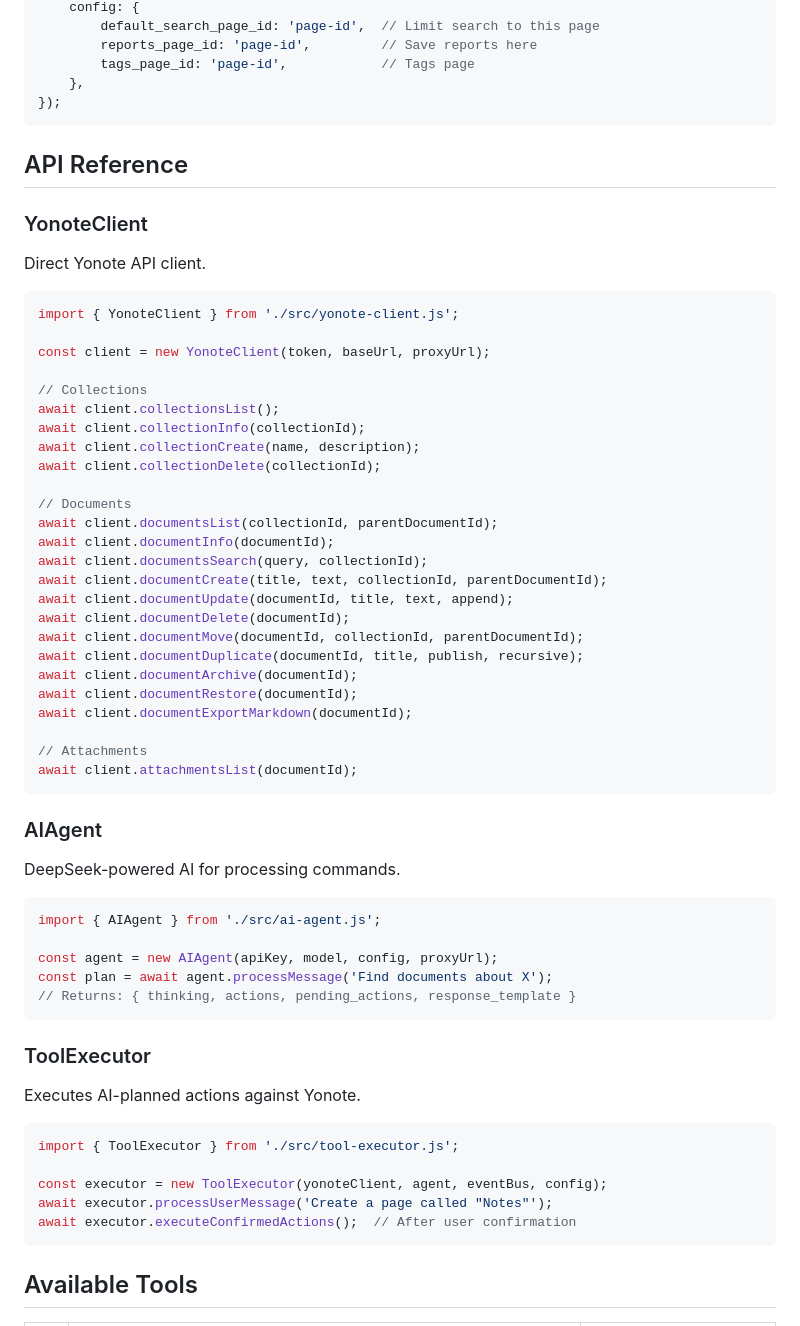
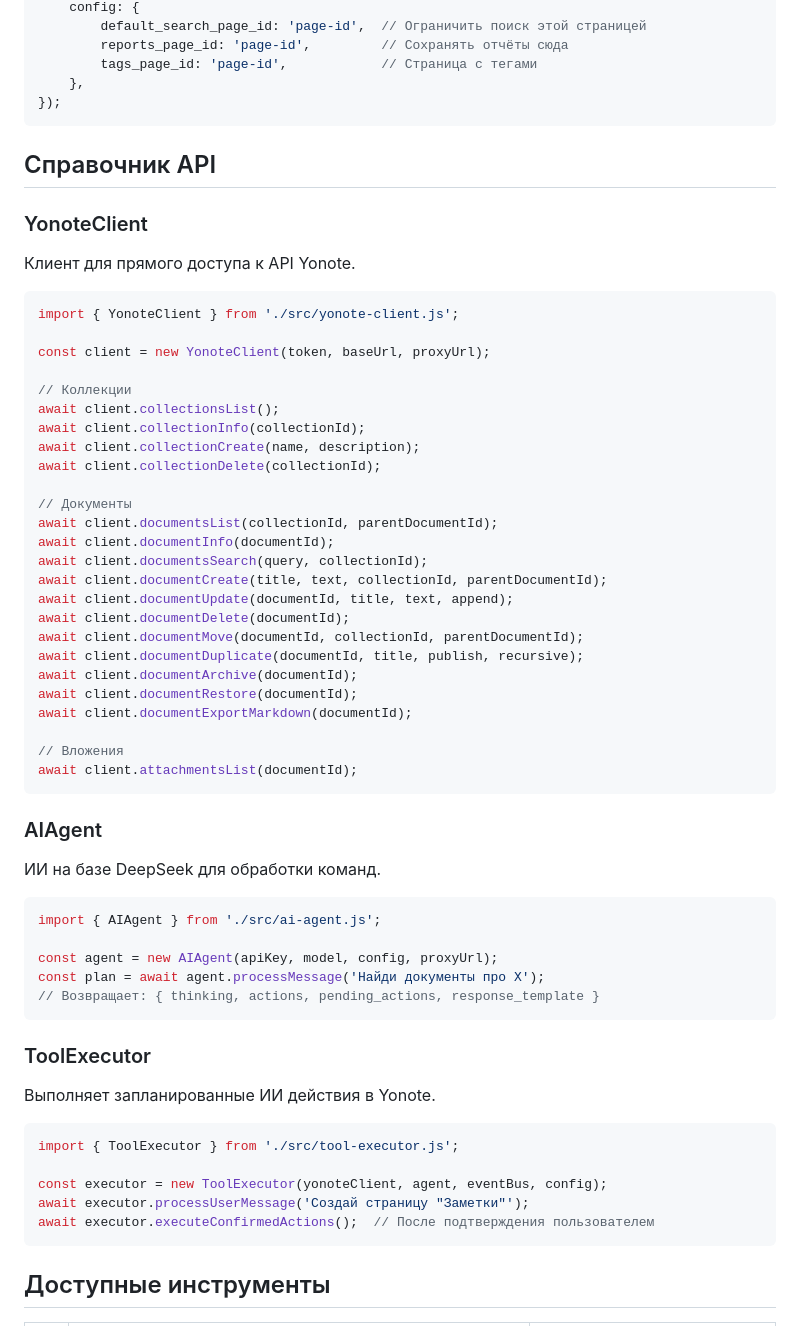
Before and after one commit to Postnov/yonote-mcp, a Markdown page: README.md, the part around one of its changes. GitHub-like rendering.

````diff
--- a/README.md
+++ b/README.md
@@ -88,29 +88,29 @@ const { executor } = createYonoteAgent({
     config: {
-        default_search_page_id: 'page-id',  // Limit search to this page
-        reports_page_id: 'page-id',         // Save reports here
-        tags_page_id: 'page-id',            // Tags page
+        default_search_page_id: 'page-id',  // Ограничить поиск этой страницей
+        reports_page_id: 'page-id',         // Сохранять отчёты сюда
+        tags_page_id: 'page-id',            // Страница с тегами
     },
 });
 ```
 
-## API Reference
+## Справочник API
 
 ### YonoteClient
 
-Direct Yonote API client.
+Клиент для прямого доступа к API Yonote.
 
 ```javascript
 import { YonoteClient } from './src/yonote-client.js';
 
 const client = new YonoteClient(token, baseUrl, proxyUrl);
 
-// Collections
+// Коллекции
 await client.collectionsList();
 await client.collectionInfo(collectionId);
 await client.collectionCreate(name, description);
 await client.collectionDelete(collectionId);
 
-// Documents
+// Документы
 await client.documentsList(collectionId, parentDocumentId);
 await client.documentInfo(documentId);
 await client.documentsSearch(query, collectionId);
@@ -123,33 +123,33 @@ await client.documentArchive(documentId);
 await client.documentRestore(documentId);
 await client.documentExportMarkdown(documentId);
 
-// Attachments
+// Вложения
 await client.attachmentsList(documentId);
 ```
 
 ### AIAgent
 
-DeepSeek-powered AI for processing commands.
+ИИ на базе DeepSeek для обработки команд.
 
 ```javascript
 import { AIAgent } from './src/ai-agent.js';
 
 const agent = new AIAgent(apiKey, model, config, proxyUrl);
-const plan = await agent.processMessage('Find documents about X');
-// Returns: { thinking, actions, pending_actions, response_template }
+const plan = await agent.processMessage('Найди документы про X');
+// Возвращает: { thinking, actions, pending_actions, response_template }
 ```
 
 ### ToolExecutor
 
-Executes AI-planned actions against Yonote.
+Выполняет запланированные ИИ действия в Yonote.
 
 ```javascript
 import { ToolExecutor } from './src/tool-executor.js';
 
 const executor = new ToolExecutor(yonoteClient, agent, eventBus, config);
-await executor.processUserMessage('Create a page called "Notes"');
-await executor.executeConfirmedActions();  // After user confirmation
+await executor.processUserMessage('Создай страницу "Заметки"');
+await executor.executeConfirmedActions();  // После подтверждения пользователем
 ```
 
-## Available Tools
+## Доступные инструменты
 
````
Also changed, not shown: other parts of README.md (+84 -84 lines).
